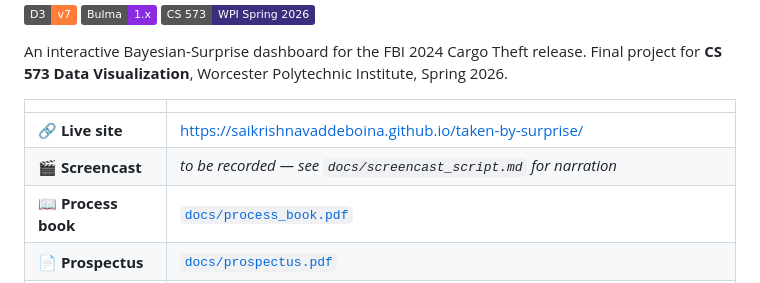
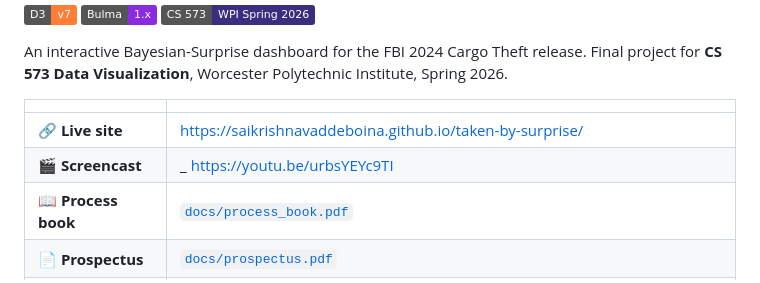
Before and after one commit to SaiKrishnaVaddeboina/taken-by-surprise, a Markdown page: README.md, the part around the change. Drawn GitHub-style; badges without logos.

Commit message:
Add screencast link

```diff
--- a/README.md
+++ b/README.md
@@ -11,7 +11,7 @@ Spring 2026.
 | | |
 | --- | --- |
 | **🔗 Live site** | <https://saikrishnavaddeboina.github.io/taken-by-surprise/> |
-| **🎬 Screencast** | _to be recorded — see `docs/screencast_script.md` for narration_ |
+| **🎬 Screencast** | _ https://youtu.be/urbsYEYc9TI |
 | **📖 Process book** | [`docs/process_book.pdf`](docs/process_book.pdf) |
 | **📄 Prospectus** | [`docs/prospectus.pdf`](docs/prospectus.pdf) |
 | **👥 Team** | Matthew McAlarney · Hongchao Hu · Duncan Farquharson · Sai Krishna Vaddeboina |
```
